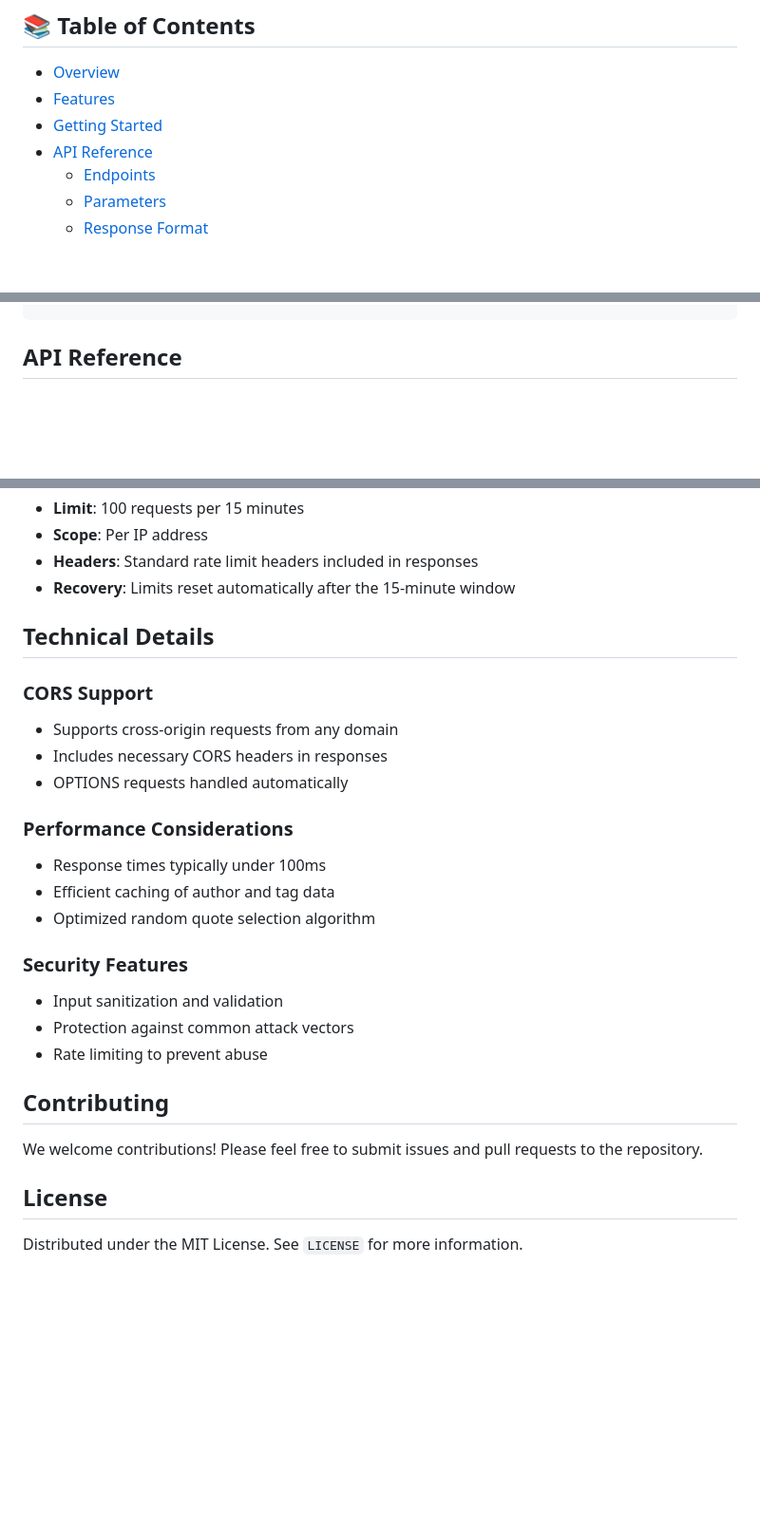
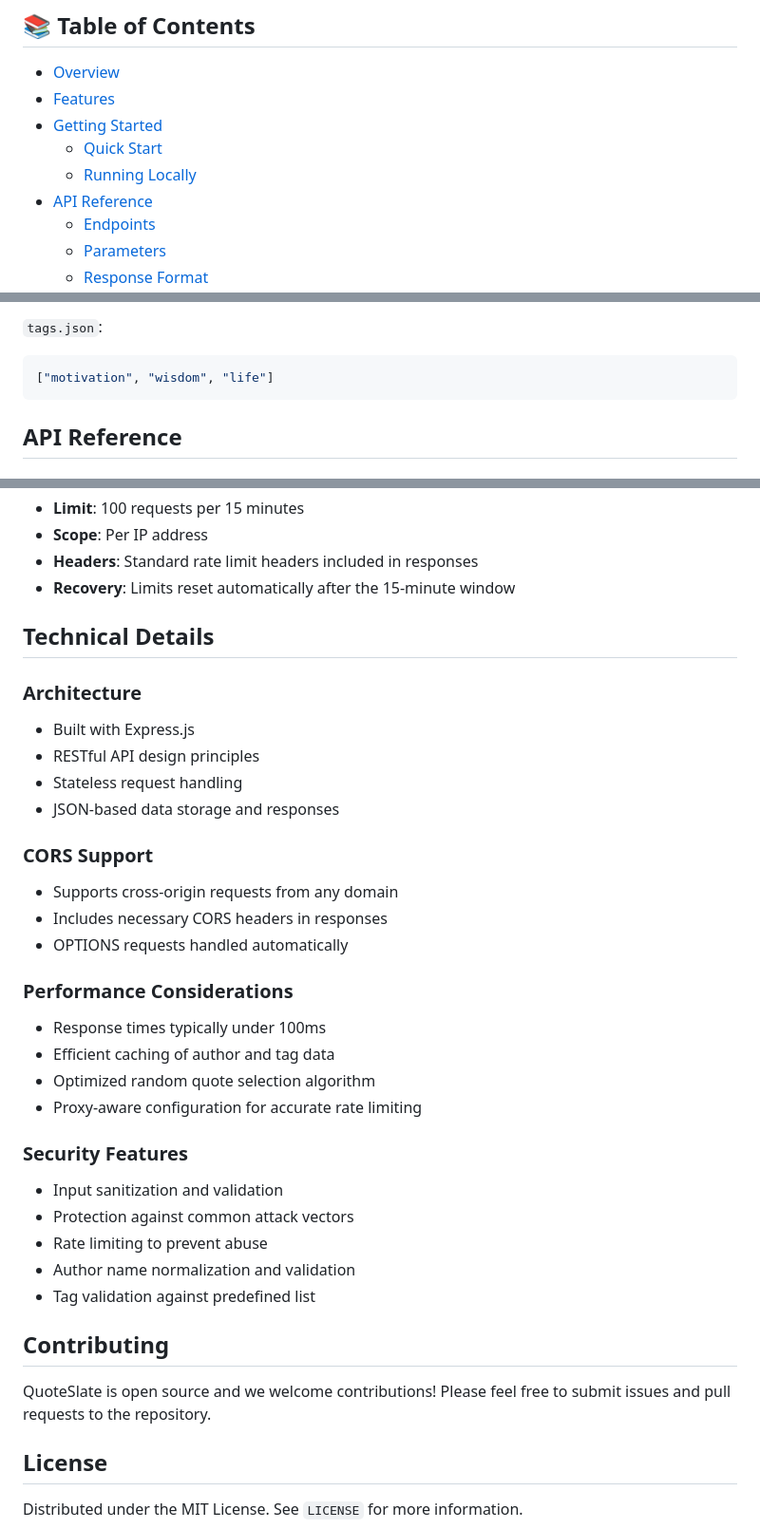
Before and after one commit to Musheer360/QuoteSlate, a Markdown page: README.md, 3 parts joined by grey strips. Shown: that part at 95% size. Drawn GitHub-style; blank space fills up the shorter version.

````diff
--- a/README.md
+++ b/README.md
@@ -17,6 +17,8 @@ A robust, developer-friendly API for serving inspirational and thought-provoking
 - [Overview](#overview)
 - [Features](#features)
 - [Getting Started](#getting-started)
+  - [Quick Start](#quick-start-example)
+  - [Running Locally](#running-locally)
 - [API Reference](#api-reference)
   - [Endpoints](#endpoints)
   - [Parameters](#parameters)
@@ -63,3 +136,6 @@ fetch('https://quoteslate.vercel.app/api/quotes/random')
+`tags.json`:
+```json
+["motivation", "wisdom", "life"]
 ```
 
 ## API Reference
@@ -231,6 +307,12 @@ Response format:
 
 ## Technical Details
 
+### Architecture
+- Built with Express.js
+- RESTful API design principles
+- Stateless request handling
+- JSON-based data storage and responses
+
 ### CORS Support
 - Supports cross-origin requests from any domain
 - Includes necessary CORS headers in responses
@@ -240,15 +322,18 @@ Response format:
 - Response times typically under 100ms
 - Efficient caching of author and tag data
 - Optimized random quote selection algorithm
+- Proxy-aware configuration for accurate rate limiting
 
 ### Security Features
 - Input sanitization and validation
 - Protection against common attack vectors
 - Rate limiting to prevent abuse
+- Author name normalization and validation
+- Tag validation against predefined list
 
 ## Contributing
 
-We welcome contributions! Please feel free to submit issues and pull requests to the repository.
+QuoteSlate is open source and we welcome contributions! Please feel free to submit issues and pull requests to the repository.
 
 ## License
 
````
Also changed, not shown: other parts of README.md (+72 -1 lines).
